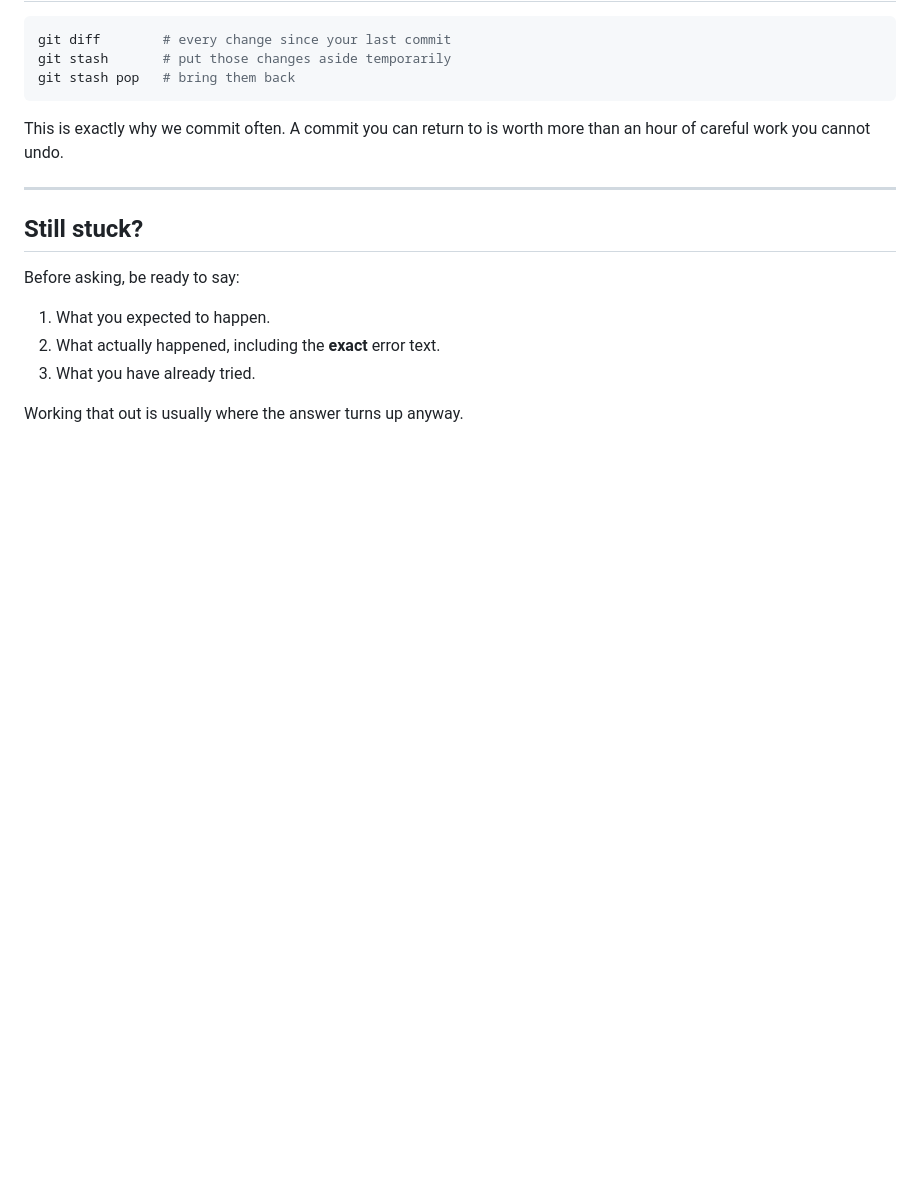
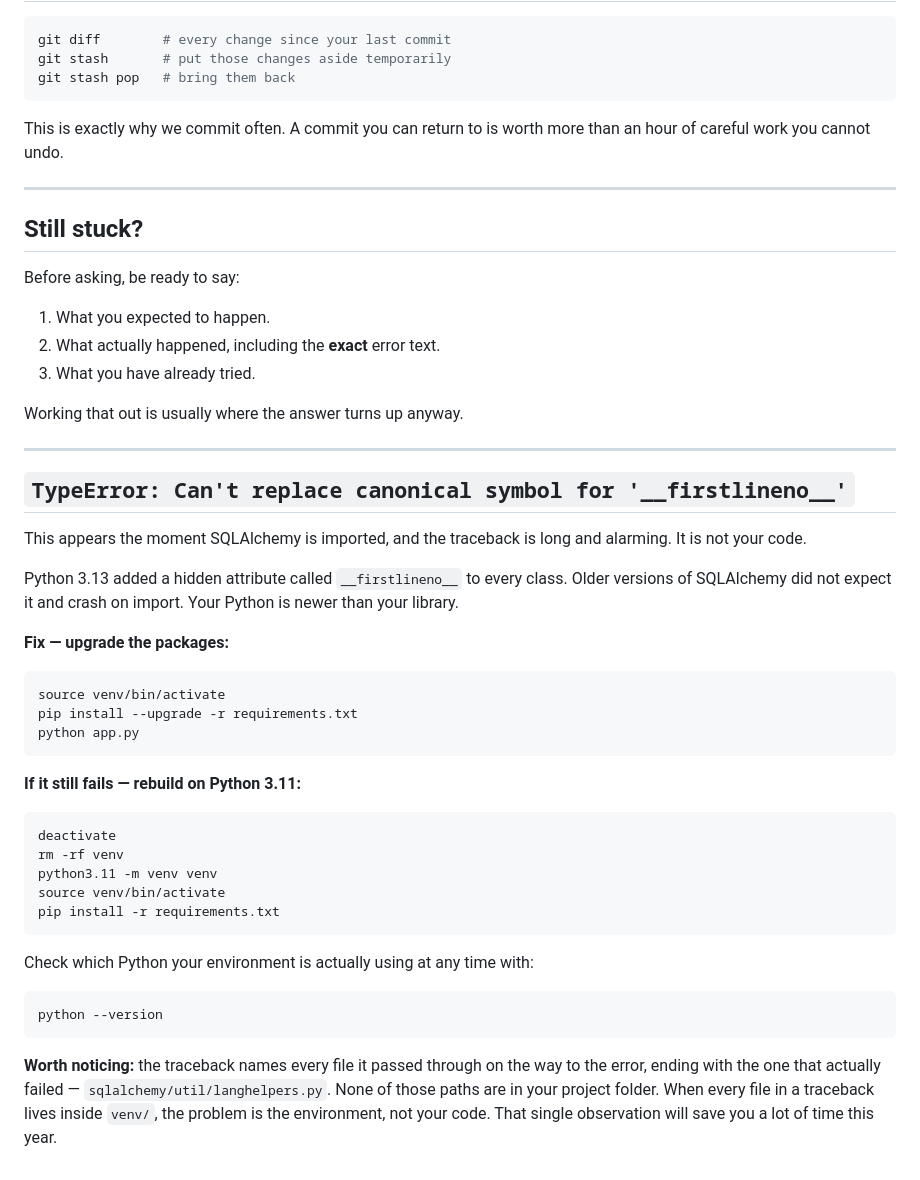
Before and after one commit to bmackenty/26-27-9th-grade, a Markdown page: docs/TROUBLESHOOTING.md, the part around the change. Rendered like a GitHub page; blank space fills up the shorter version.

Commit message:
Document SQLAlchemy TypeError troubleshooting steps
Added troubleshooting guidance for TypeError related to SQLAlchemy and Python 3.13 compatibility issues.

````diff
--- a/docs/TROUBLESHOOTING.md
+++ b/docs/TROUBLESHOOTING.md
@@ -119,3 +119,45 @@ Before asking, be ready to say:
 3. What you have already tried.
 
 Working that out is usually where the answer turns up anyway.
+
+---
+
+## `TypeError: Can't replace canonical symbol for '__firstlineno__'`
+
+This appears the moment SQLAlchemy is imported, and the traceback is long and
+alarming. It is not your code.
+
+Python 3.13 added a hidden attribute called `__firstlineno__` to every class.
+Older versions of SQLAlchemy did not expect it and crash on import. Your Python
+is newer than your library.
+
+**Fix — upgrade the packages:**
+
+```bash
+source venv/bin/activate
+pip install --upgrade -r requirements.txt
+python app.py
+```
+
+**If it still fails — rebuild on Python 3.11:**
+
+```bash
+deactivate
+rm -rf venv
+python3.11 -m venv venv
+source venv/bin/activate
+pip install -r requirements.txt
+```
+
+Check which Python your environment is actually using at any time with:
+
+```bash
+python --version
+```
+
+**Worth noticing:** the traceback names every file it passed through on the way
+to the error, ending with the one that actually failed —
+`sqlalchemy/util/langhelpers.py`. None of those paths are in your project
+folder. When every file in a traceback lives inside `venv/`, the problem is the
+environment, not your code. That single observation will save you a lot of time
+this year.
````
